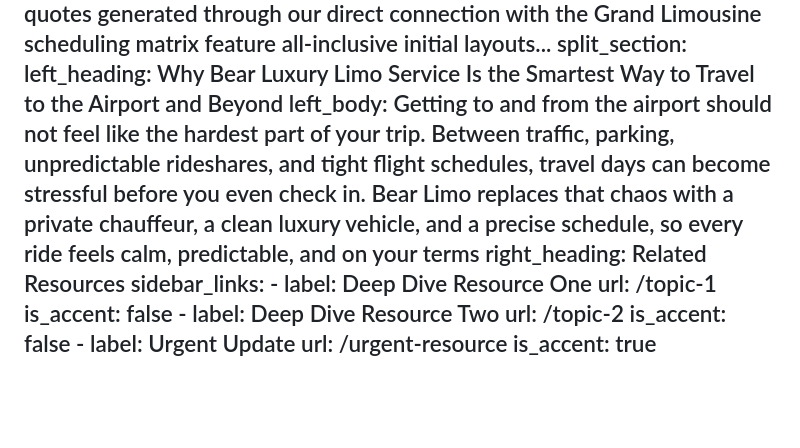
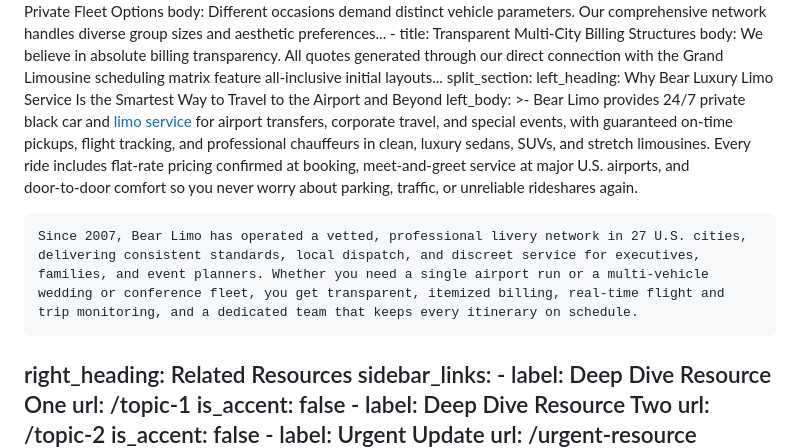
Before and after one commit to grandlimo/bearlimo, a Markdown page: src/index.md, the part around the change. GitHub-like rendering; blank space fills up the shorter version.

Commit message:
Update Pages “home”

```diff
--- a/src/index.md
+++ b/src/index.md
@@ -47,12 +47,18 @@ seo_block:
 split_section:
   left_heading: Why Bear Luxury Limo Service Is the Smartest Way to Travel to the
     Airport and Beyond
-  left_body: Getting to and from the airport should not feel like the hardest part
-    of your trip. Between traffic, parking, unpredictable rideshares, and tight
-    flight schedules, travel days can become stressful before you even check in.
-    Bear Limo replaces that chaos with a private chauffeur, a clean luxury
-    vehicle, and a precise schedule, so every ride feels calm, predictable, and
-    on your terms
+  left_body: >-
+    Bear Limo provides 24/7 private black car and [limo
+    service](https://www.grandlimousine.com/) for airport transfers, corporate
+    travel, and special events, with guaranteed on‑time pickups, flight
+    tracking, and professional chauffeurs in clean, luxury sedans, SUVs, and
+    stretch limousines. Every ride includes flat‑rate pricing confirmed at
+    booking, meet‑and‑greet service at major U.S. airports, and door‑to‑door
+    comfort so you never worry about parking, traffic, or unreliable rideshares
+    again.
+
+
+    Since 2007, Bear Limo has operated a vetted, professional livery network in 27 U.S. cities, delivering consistent standards, local dispatch, and discreet service for executives, families, and event planners. Whether you need a single airport run or a multi‑vehicle wedding or conference fleet, you get transparent, itemized billing, real‑time flight and trip monitoring, and a dedicated team that keeps every itinerary on schedule.
   right_heading: Related Resources
   sidebar_links:
     - label: Deep Dive Resource One
```
